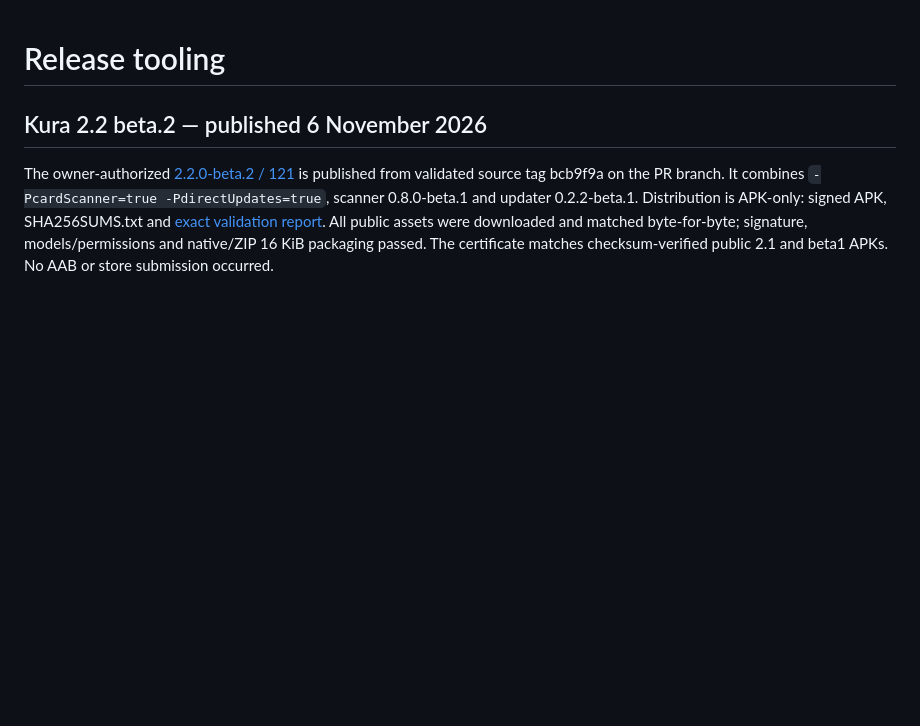
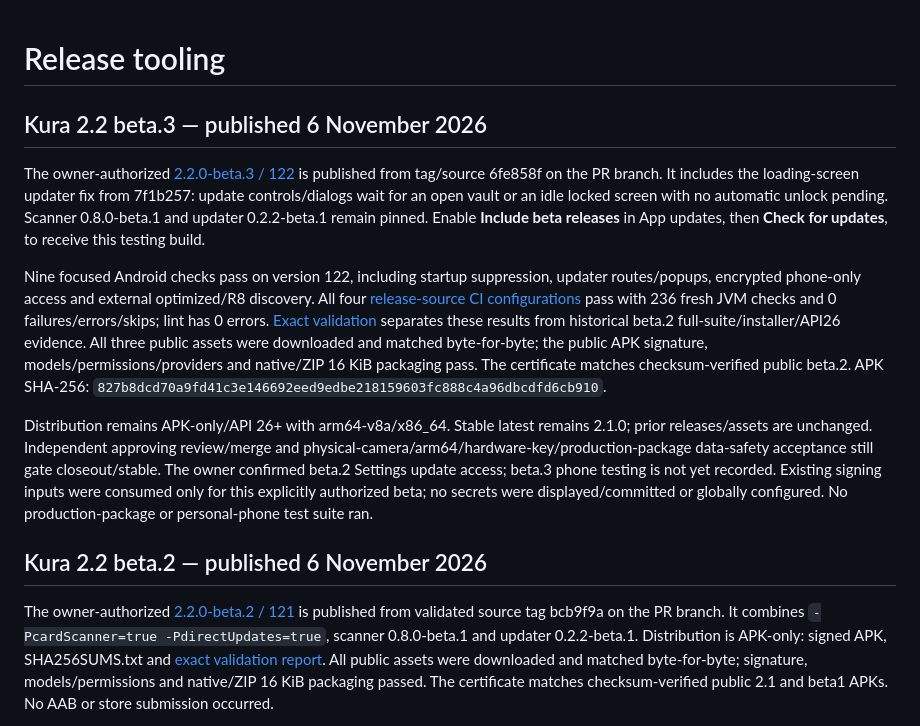
Before and after one commit to phillip9933/Kura, a Markdown page: docs/RELEASE.md, the part around the change. Drawn GitHub-style; blank space fills up the shorter version.

```diff
--- a/docs/RELEASE.md
+++ b/docs/RELEASE.md
@@ -1,4 +1,12 @@
 # Release tooling
+
+## Kura 2.2 beta.3 — published 6 November 2026
+
+The owner-authorized [2.2.0-beta.3 / 122](https://github.com/phillip9933/Kura/releases/tag/v2.2.0-beta.3) is published from tag/source 6fe858f on the PR branch. It includes the loading-screen updater fix from 7f1b257: update controls/dialogs wait for an open vault or an idle locked screen with no automatic unlock pending. Scanner 0.8.0-beta.1 and updater 0.2.2-beta.1 remain pinned. Enable **Include beta releases** in App updates, then **Check for updates**, to receive this testing build.
+
+Nine focused Android checks pass on version 122, including startup suppression, updater routes/popups, encrypted phone-only access and external optimized/R8 discovery. All four [release-source CI configurations](https://github.com/phillip9933/Kura/actions/runs/42189858072) pass with 236 fresh JVM checks and 0 failures/errors/skips; lint has 0 errors. [Exact validation](https://github.com/phillip9933/Kura/releases/download/v2.2.0-beta.3/release-validation.json) separates these results from historical beta.2 full-suite/installer/API26 evidence. All three public assets were downloaded and matched byte-for-byte; the public APK signature, models/permissions/providers and native/ZIP 16 KiB packaging pass. The certificate matches checksum-verified public beta.2. APK SHA-256: `827b8dcd70a9fd41c3e146692eed9edbe218159603fc888c4a96dbcdfd6cb910`.
+
+Distribution remains APK-only/API 26+ with arm64-v8a/x86_64. Stable latest remains 2.1.0; prior releases/assets are unchanged. Independent approving review/merge and physical-camera/arm64/hardware-key/production-package data-safety acceptance still gate closeout/stable. The owner confirmed beta.2 Settings update access; beta.3 phone testing is not yet recorded. Existing signing inputs were consumed only for this explicitly authorized beta; no secrets were displayed/committed or globally configured. No production-package or personal-phone test suite ran.
 
 ## Kura 2.2 beta.2 — published 6 November 2026
 
```
Also changed, not shown: docs/APP-UPDATES.md (+1 -1 lines), docs/TESTING.md (+12 -2 lines).
